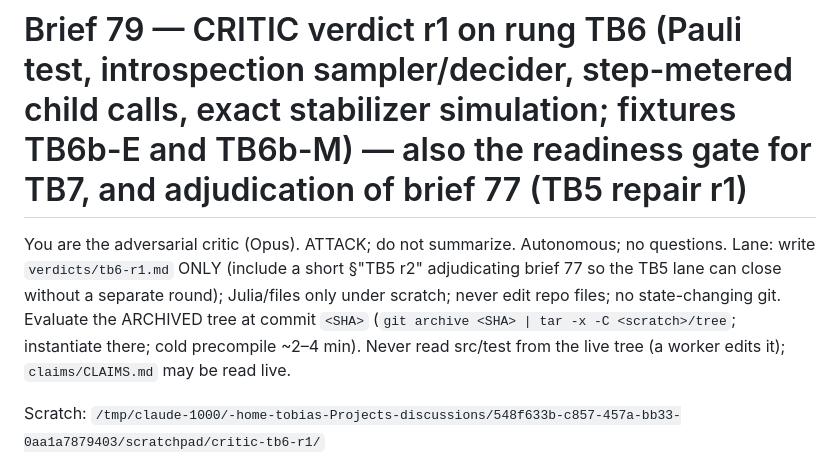
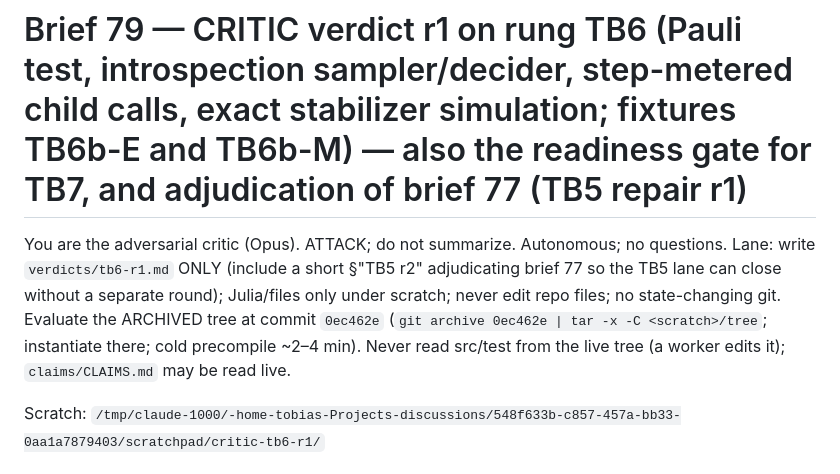
Before and after one commit to tobiasosborne/mipstar-lambda, a Markdown page: briefs/79-tb6-critic-r1.md, the part around the change. GitHub-like rendering.

Commit message:
brief 79: target 0ec462e
Co-Authored-By: Claude Fable 5.1 <noreply@anthropic.com>
Claude-Session: https://claude.ai/code/session_01NRP3acfU6UBvJJTMMMKXdB

```diff
--- a/briefs/79-tb6-critic-r1.md
+++ b/briefs/79-tb6-critic-r1.md
@@ -1,6 +1,6 @@
 # Brief 79 — CRITIC verdict r1 on rung TB6 (Pauli test, introspection sampler/decider, step-metered child calls, exact stabilizer simulation; fixtures TB6b-E and TB6b-M) — also the readiness gate for TB7, and adjudication of brief 77 (TB5 repair r1)
 
-You are the adversarial critic (Opus). ATTACK; do not summarize. Autonomous; no questions. Lane: write `verdicts/tb6-r1.md` ONLY (include a short §"TB5 r2" adjudicating brief 77 so the TB5 lane can close without a separate round); Julia/files only under scratch; never edit repo files; no state-changing git. Evaluate the ARCHIVED tree at commit `<SHA>` (`git archive <SHA> | tar -x -C <scratch>/tree`; instantiate there; cold precompile ~2–4 min). Never read src/test from the live tree (a worker edits it); `claims/CLAIMS.md` may be read live.
+You are the adversarial critic (Opus). ATTACK; do not summarize. Autonomous; no questions. Lane: write `verdicts/tb6-r1.md` ONLY (include a short §"TB5 r2" adjudicating brief 77 so the TB5 lane can close without a separate round); Julia/files only under scratch; never edit repo files; no state-changing git. Evaluate the ARCHIVED tree at commit `0ec462e` (`git archive 0ec462e | tar -x -C <scratch>/tree`; instantiate there; cold precompile ~2–4 min). Never read src/test from the live tree (a worker edits it); `claims/CLAIMS.md` may be read live.
 
 Scratch: `/tmp/claude-1000/-home-tobias-Projects-discussions/548f633b-c857-457a-bb33-0aa1a7879403/scratchpad/critic-tb6-r1/`
 
```
